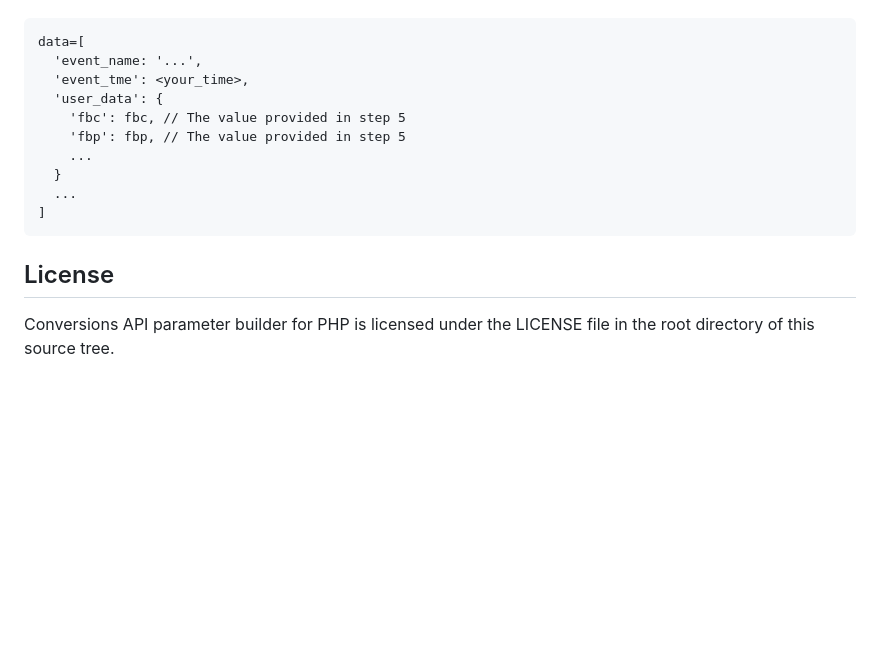
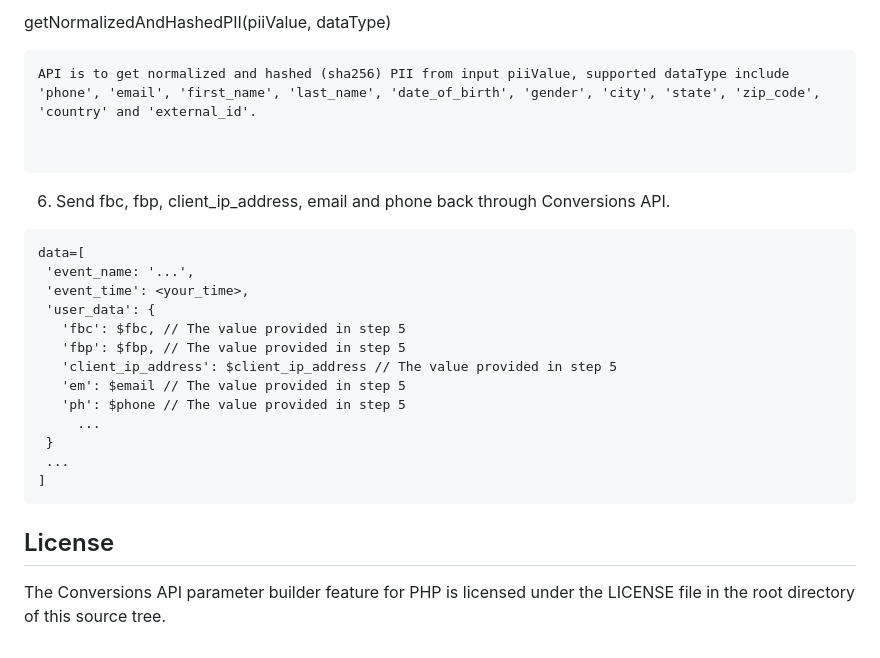
Before and after one commit to facebook/capi-param-builder, a Markdown page: php/README.md, the part around one of its changes. Rendered like a GitHub page; blank space fills up the shorter version.

````diff
--- a/php/README.md
+++ b/php/README.md
@@ -172,18 +192,31 @@ $fbp = $param_builder->getFbp();
+getNormalizedAndHashedPII(piiValue, dataType)
+
+```
+API is to get normalized and hashed (sha256) PII from input piiValue, supported dataType include 'phone', 'email', 'first_name', 'last_name', 'date_of_birth', 'gender', 'city', 'state', 'zip_code', 'country' and 'external_id'.
+
+
+```
+
+6. Send fbc, fbp, client_ip_address, email and phone back through Conversions
+   API.
 
 ```
 data=[
-  'event_name: '...',
-  'event_tme': <your_time>,
-  'user_data': {
-    'fbc': fbc, // The value provided in step 5
-    'fbp': fbp, // The value provided in step 5
-    ...
-  }
-  ...
+ 'event_name: '...',
+ 'event_time': <your_time>,
+ 'user_data': {
+   'fbc': $fbc, // The value provided in step 5
+   'fbp': $fbp, // The value provided in step 5
+   'client_ip_address': $client_ip_address // The value provided in step 5
+   'em': $email // The value provided in step 5
+   'ph': $phone // The value provided in step 5
+     ...
+ }
+ ...
 ]
 ```
 
 ## License
 
-Conversions API parameter builder for PHP is licensed under the LICENSE file in
-the root directory of this source tree.
+The Conversions API parameter builder feature for PHP is licensed under the
+LICENSE file in the root directory of this source tree.
````
Also changed, not shown: other parts of php/README.md (+66 -46 lines).
